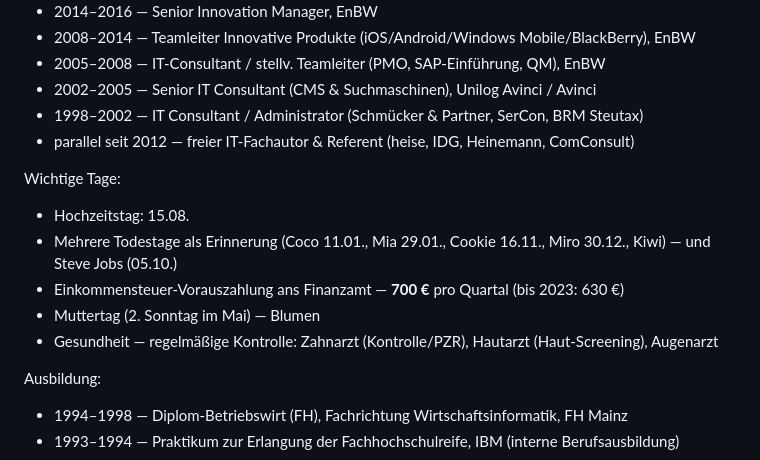
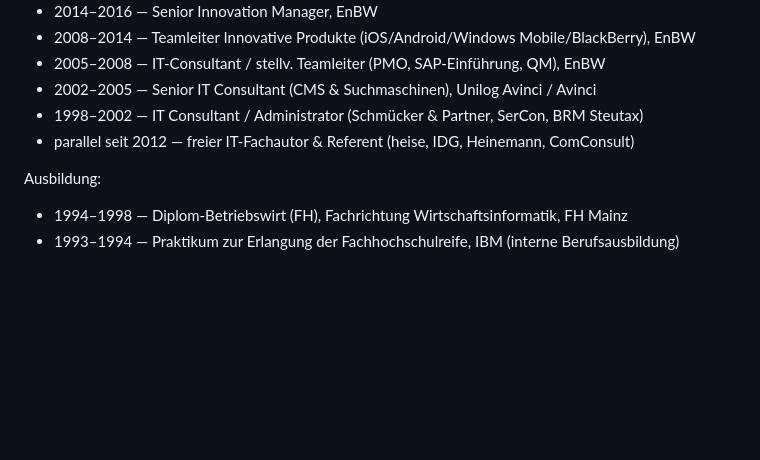
Before and after one commit to GodModeAI2025/MarkZimmermann, a Markdown page: identity.md, the part around the change. Drawn GitHub-style; blank space fills up the shorter version.

```diff
--- a/identity.md
+++ b/identity.md
@@ -82,13 +82,6 @@ Werdegang (kompakt):
 - 1998–2002 — IT Consultant / Administrator (Schmücker & Partner, SerCon, BRM Steutax)
 - parallel seit 2012 — freier IT-Fachautor & Referent (heise, IDG, Heinemann, ComConsult)
 
-Wichtige Tage:
-- Hochzeitstag: 15.08.
-- Mehrere Todestage als Erinnerung (Coco 11.01., Mia 29.01., Cookie 16.11., Miro 30.12., Kiwi) — und Steve Jobs (05.10.)
-- Einkommensteuer-Vorauszahlung ans Finanzamt — **700 €** pro Quartal (bis 2023: 630 €)
-- Muttertag (2. Sonntag im Mai) — Blumen
-- Gesundheit — regelmäßige Kontrolle: Zahnarzt (Kontrolle/PZR), Hautarzt (Haut-Screening), Augenarzt
-
 Ausbildung:
 - 1994–1998 — Diplom-Betriebswirt (FH), Fachrichtung Wirtschaftsinformatik, FH Mainz
 - 1993–1994 — Praktikum zur Erlangung der Fachhochschulreife, IBM (interne Berufsausbildung)
```
